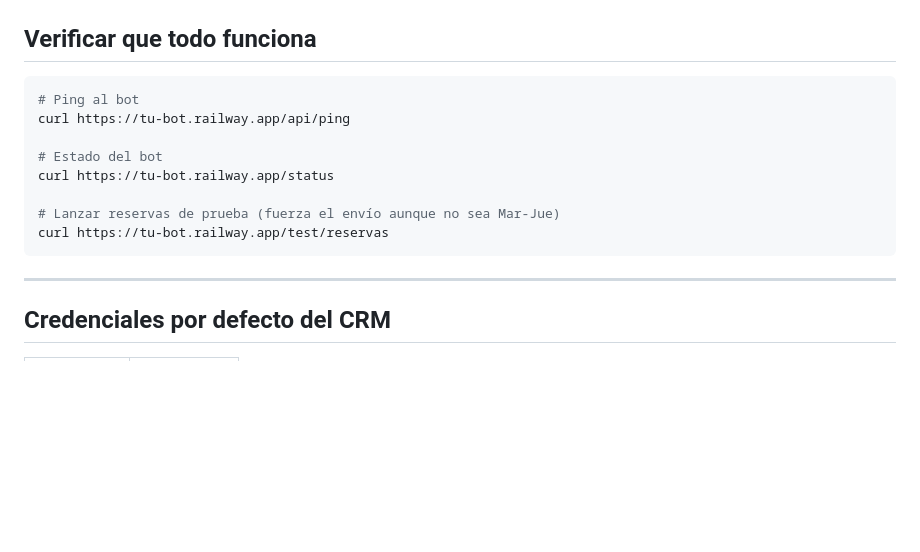
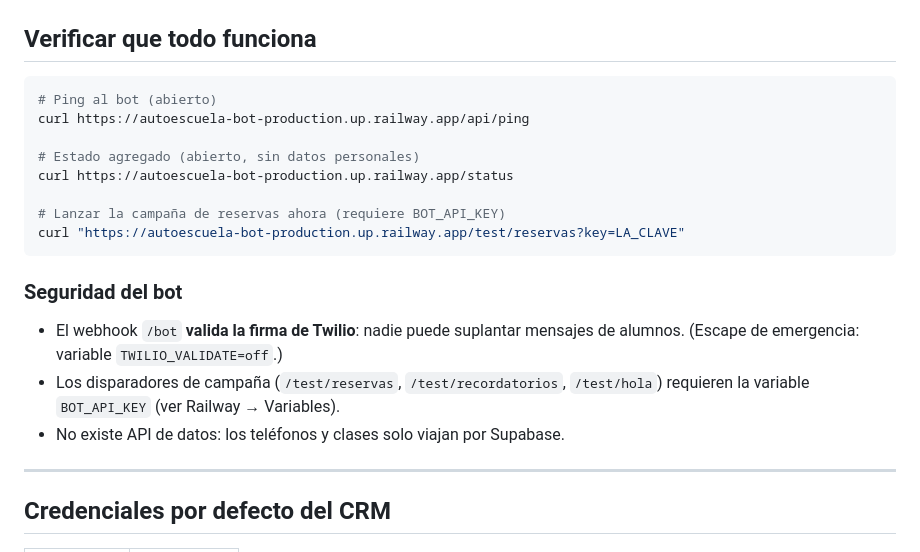
Before and after one commit to bervanai/autoescuela-crm, a Markdown page: SETUP.md, the part around the change. GitHub-like rendering; blank space fills up the shorter version.

Commit message:
docs: seguridad del bot y verificación actualizadas en SETUP
Co-Authored-By: Claude Sonnet 4.6 <noreply@anthropic.com>

````diff
--- a/SETUP.md
+++ b/SETUP.md
@@ -108,15 +108,23 @@ Para usar el número propio de la autoescuela en lugar del sandbox de Twilio:
 ## Verificar que todo funciona
 
 ```bash
-# Ping al bot
-curl https://tu-bot.railway.app/api/ping
+# Ping al bot (abierto)
+curl https://autoescuela-bot-production.up.railway.app/api/ping
 
-# Estado del bot
-curl https://tu-bot.railway.app/status
+# Estado agregado (abierto, sin datos personales)
+curl https://autoescuela-bot-production.up.railway.app/status
 
-# Lanzar reservas de prueba (fuerza el envío aunque no sea Mar-Jue)
-curl https://tu-bot.railway.app/test/reservas
+# Lanzar la campaña de reservas ahora (requiere BOT_API_KEY)
+curl "https://autoescuela-bot-production.up.railway.app/test/reservas?key=LA_CLAVE"
 ```
+
+### Seguridad del bot
+
+- El webhook `/bot` **valida la firma de Twilio**: nadie puede suplantar
+  mensajes de alumnos. (Escape de emergencia: variable `TWILIO_VALIDATE=off`.)
+- Los disparadores de campaña (`/test/reservas`, `/test/recordatorios`,
+  `/test/hola`) requieren la variable `BOT_API_KEY` (ver Railway → Variables).
+- No existe API de datos: los teléfonos y clases solo viajan por Supabase.
 
 ---
 
````
